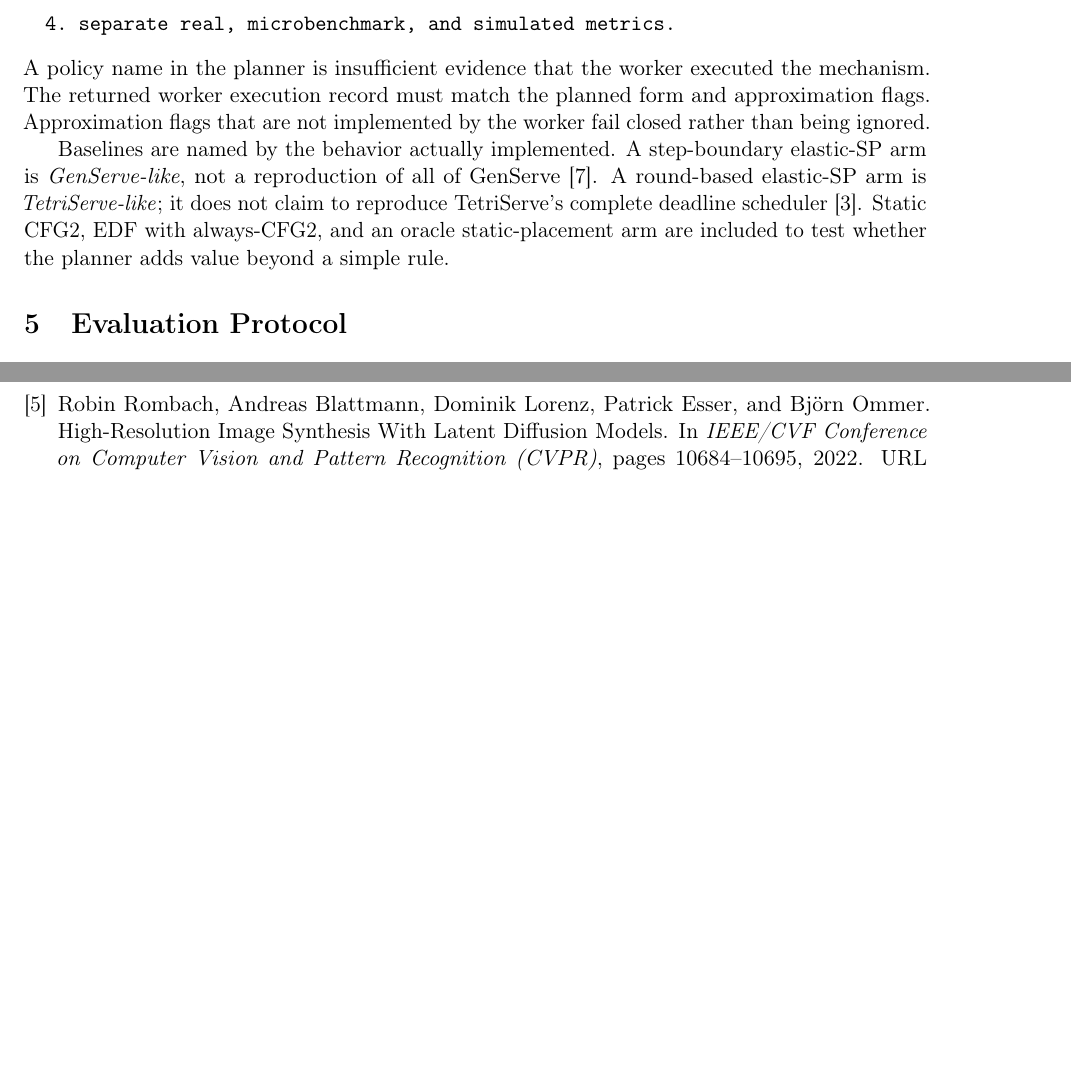
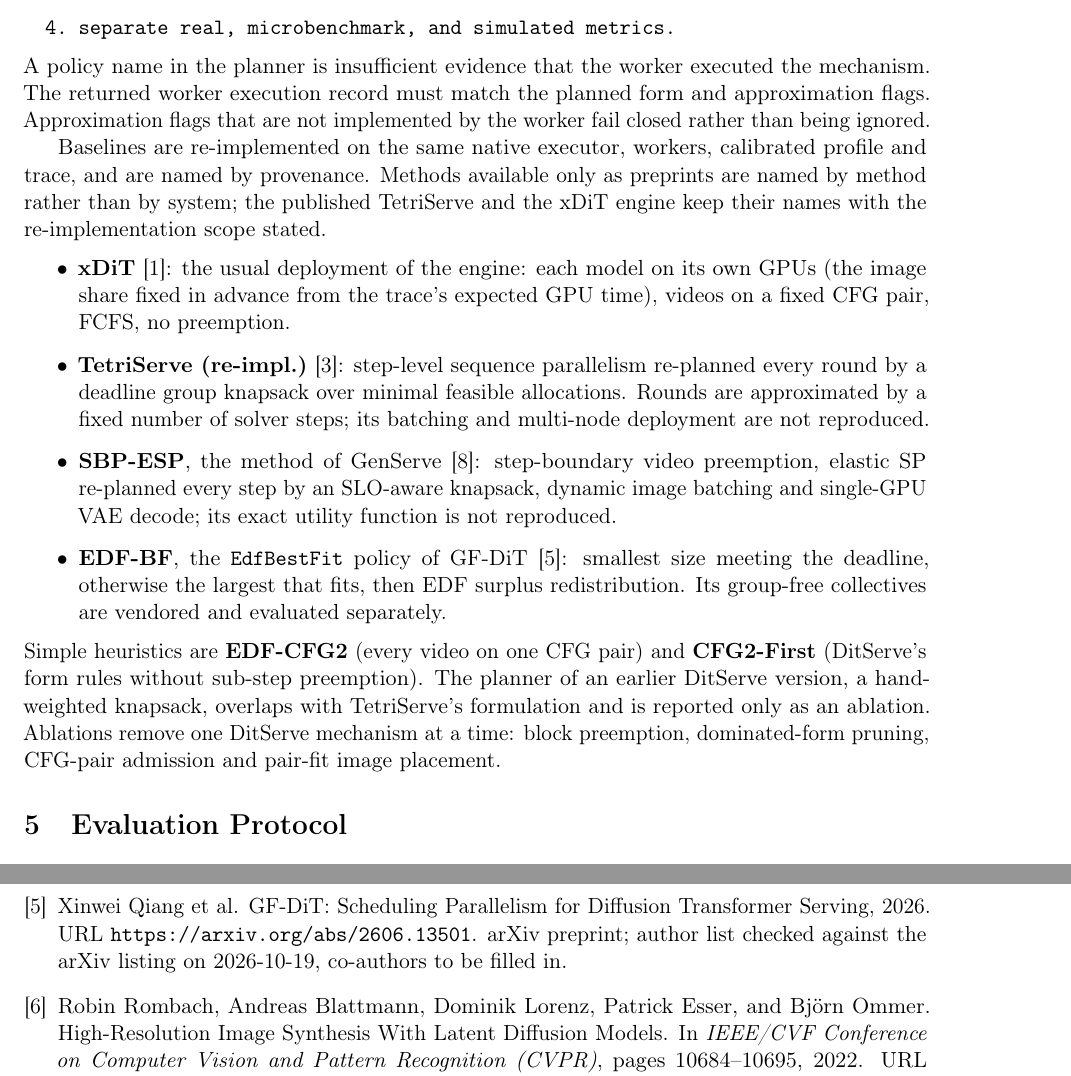
Before and after one commit to zydzydQAQ/ditserve, a LaTeX document (docs/dit_serving_sections.tex): two parts of pages 3 and 4 of 5 before the commit and two parts of pages 3 and 5 of 5 after it, joined at a grey line, cut so that both start at the same text, the shorter picture padded with empty space. Compiled offline with pdfLaTeX.

Commit message:
Document the policy registry, external-method baselines, ablations and GFC backend

```diff
--- a/docs/dit_serving_sections.tex
+++ b/docs/dit_serving_sections.tex
@@ -134,13 +134,35 @@ the mechanism. The returned worker execution record must match the planned
 form and approximation flags. Approximation flags that are not implemented by
 the worker fail closed rather than being ignored.
 
-Baselines are named by the behavior actually implemented. A step-boundary
-elastic-SP arm is \emph{GenServe-like}, not a reproduction of all of
-GenServe~\cite{ye2026genserve}. A round-based elastic-SP arm is
-\emph{TetriServe-like}; it does not claim to reproduce TetriServe's complete
-deadline scheduler~\cite{lu2026tetriserve}. Static CFG2, EDF with always-CFG2,
-and an oracle static-placement arm are included to test whether the planner
-adds value beyond a simple rule.
+Baselines are re-implemented on the same native executor, workers, calibrated
+profile and trace, and are named by provenance. Methods available only as
+preprints are named by method rather than by system; the published TetriServe
+and the xDiT engine keep their names with the re-implementation scope stated.
+\begin{itemize}
+  \item \textbf{xDiT}~\cite{fang2024xdit}: the usual deployment of the engine:
+        each model on its own GPUs (the image share fixed in advance from the
+        trace's expected GPU time), videos on a fixed CFG pair, FCFS, no
+        preemption.
+  \item \textbf{TetriServe (re-impl.)}~\cite{lu2026tetriserve}: step-level
+        sequence parallelism re-planned every round by a deadline group knapsack
+        over minimal feasible allocations. Rounds are approximated by a fixed
+        number of solver steps; its batching and multi-node deployment are not
+        reproduced.
+  \item \textbf{SBP-ESP}, the method of GenServe~\cite{ye2026genserve}:
+        step-boundary video preemption, elastic SP re-planned every step by an
+        SLO-aware knapsack, dynamic image batching and single-GPU VAE decode;
+        its exact utility function is not reproduced.
+  \item \textbf{EDF-BF}, the \texttt{EdfBestFit} policy of
+        GF-DiT~\cite{gfdit2026}: smallest size meeting the deadline, otherwise
+        the largest that fits, then EDF surplus redistribution. Its
+        group-free collectives are vendored and evaluated separately.
+\end{itemize}
+Simple heuristics are \textbf{EDF-CFG2} (every video on one CFG pair) and
+\textbf{CFG2-First} (DitServe's form rules without sub-step preemption). The
+planner of an earlier DitServe version, a hand-weighted knapsack, overlaps with
+TetriServe's formulation and is reported only as an ablation. Ablations remove
+one DitServe mechanism at a time: block preemption, dominated-form pruning,
+CFG-pair admission and pair-fit image placement.
 
 \section{Evaluation Protocol}
 \paragraph{Hardware and models.}
```
Also changed, not shown: docs/experiments.md (+33 -12 lines), docs/dit_serving_sections.tex (2 more changed lines).
